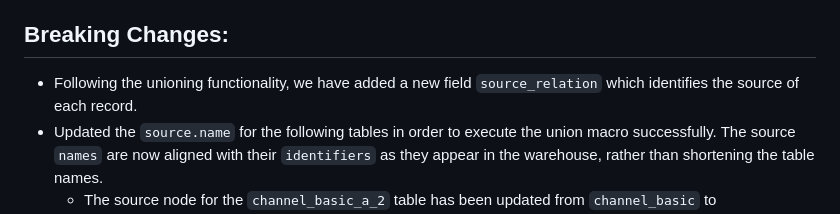
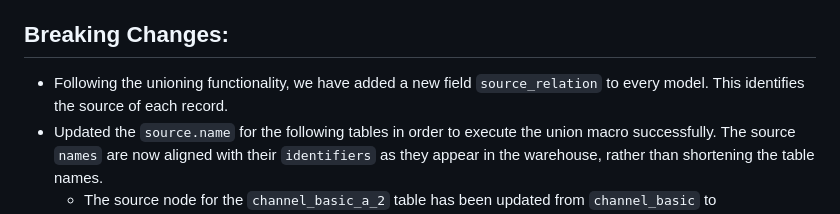
Before and after one commit to fivetran/dbt_youtube_analytics_source, a Markdown page: CHANGELOG.md, the part around the change. GitHub-like rendering.

Commit message:
Update CHANGELOG.md
Co-authored-by: Jamie Rodriguez <65564846+fivetran-jamie@users.noreply.github.com>

```diff
--- a/CHANGELOG.md
+++ b/CHANGELOG.md
@@ -5,7 +5,7 @@
 - Introduced the ability to union multiple schemas or databases. For more information on how to leverage this feature, refer to the [README](https://github.com/fivetran/dbt_youtube_analytics_source/blob/main/README.md#unioning-multiple-youtube-analytics-connections).
 
 ## Breaking Changes:
-- Following the unioning functionality, we have added a new field `source_relation` which identifies the source of each record.
+- Following the unioning functionality, we have added a new field `source_relation` to every model. This identifies the source of each record.
 - Updated the `source.name` for the following tables in order to execute the union macro successfully. The source `names` are now aligned with their `identifiers` as they appear in the warehouse, rather than shortening the table names.
   - The source node for the `channel_basic_a_2` table has been updated from `channel_basic` to `channel_basic_a_2`. If you are directly referencing this source, update your references to `{{ source('youtube_analytics', 'channel_basic_a_2') }}`.
   - The source node for the `channel_demographics_a_1` table has been updated from `channel_demographics` to `channel_demographics_a_1`. If you are directly referencing this source, update your references to `{{ source('youtube_analytics', 'channel_demographics_a_1') }}`.
```
